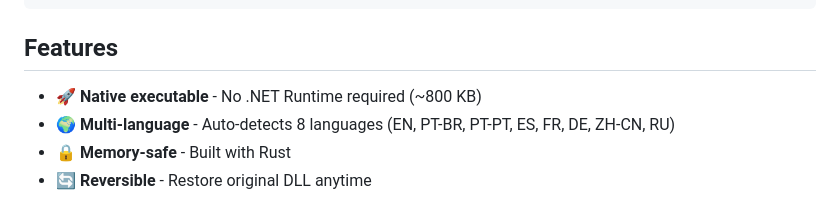
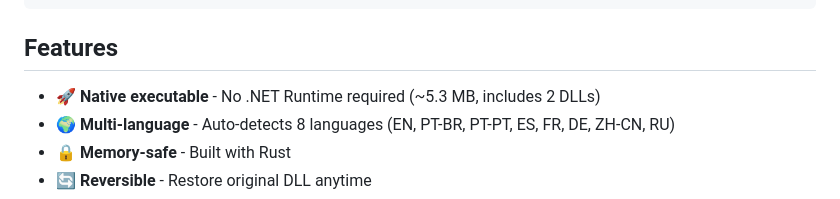
Before and after one commit to CoelhoFZ/MinecraftBedrockUnlocker, a Markdown page: README.md, the part around the change. GitHub-like rendering.

Commit message:
fix: Update executable size from 800 KB to 5.3 MB in READMEs

```diff
--- a/README.md
+++ b/README.md
@@ -31,7 +31,7 @@ mc_unlocker.exe
 
 ## Features
 
-- 🚀 **Native executable** - No .NET Runtime required (~800 KB)
+- 🚀 **Native executable** - No .NET Runtime required (~5.3 MB, includes 2 DLLs)
 - 🌍 **Multi-language** - Auto-detects 8 languages (EN, PT-BR, PT-PT, ES, FR, DE, ZH-CN, RU)
 - 🔒 **Memory-safe** - Built with Rust
 - 🔄 **Reversible** - Restore original DLL anytime
```
Also changed, not shown: README_PT-BR.md (+1 -1 lines).
